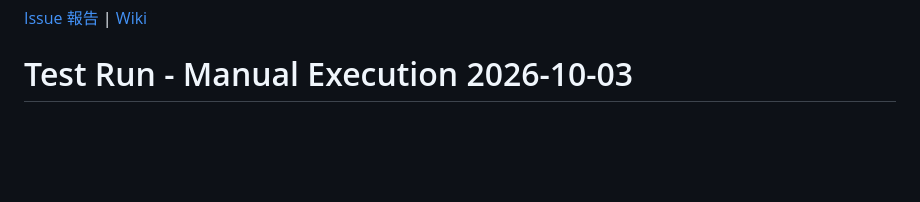
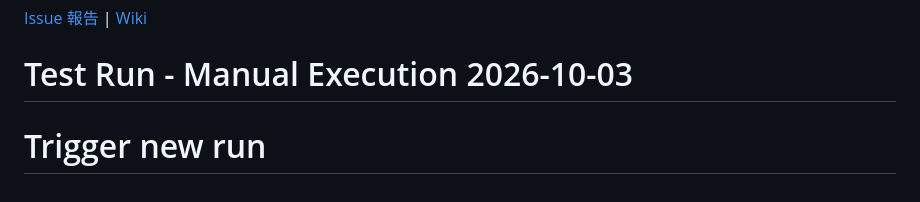
Before and after one commit to shete0804/paypayfleamarket-price-tracker, a Markdown page: README.md, the part around the change. GitHub-like rendering; blank space fills up the shorter version.

Commit message:
Trigger new workflow run to execute TOP3 debug logging

```diff
--- a/README.md
+++ b/README.md
@@ -569,3 +569,4 @@ Apache License Version 2.0
 [Issue 報告](https://github.com/kimata/price-watch/issues) | [Wiki](https://github.com/kimata/price-watch/wiki)
 
 # Test Run - Manual Execution 2026-10-03
+# Trigger new run
```
